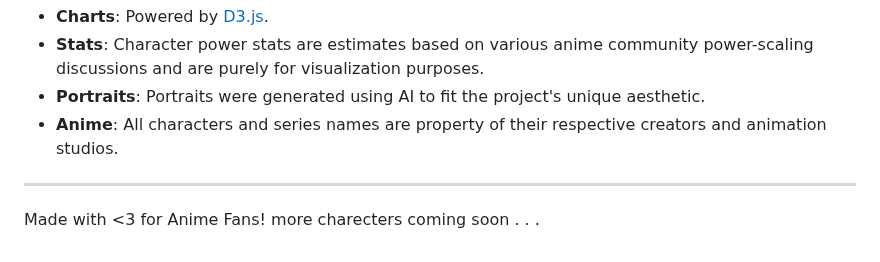
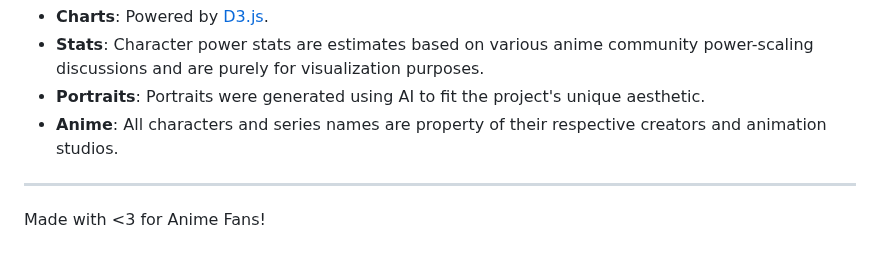
Before and after one commit to Avanith12/ANIME_POWER_SHOWCASE, a Markdown page: README.md, the part around the change. GitHub-like rendering.

```diff
--- a/README.md
+++ b/README.md
@@ -161,4 +161,3 @@ This project is licensed under the MIT License - see the [LICENSE](LICENSE) file
 ---
 
 Made with <3 for Anime Fans!
-more charecters coming soon . . .
```
